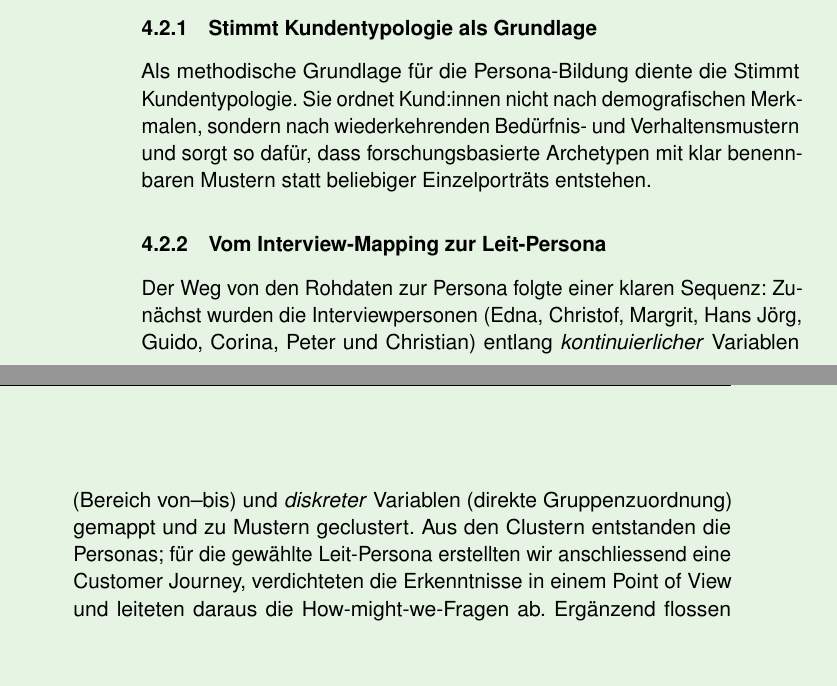
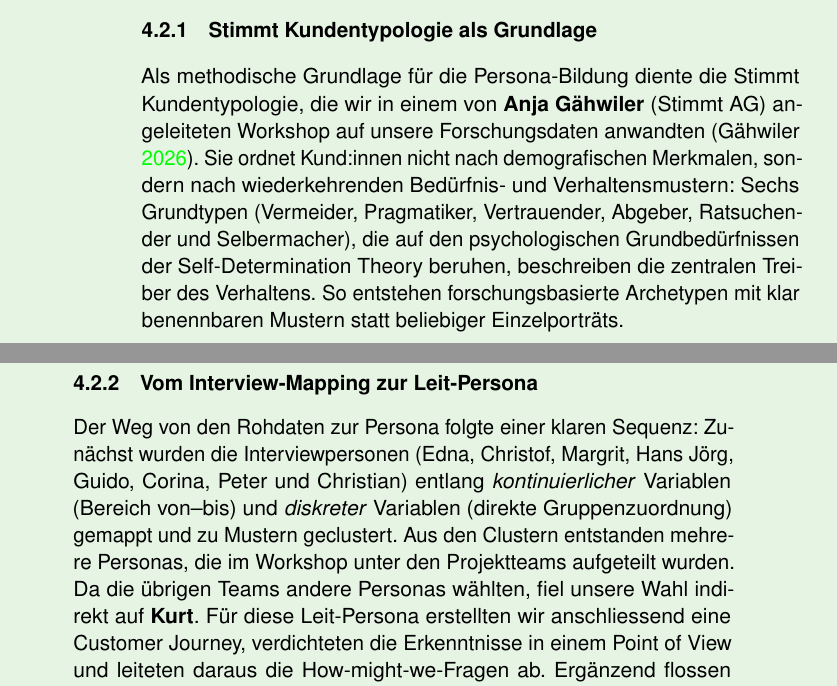
Before and after one commit to dhueppi/ZHAW_CAS_AISD_01, a LaTeX document (modul_2/KurtKreuzUndQuer/main.tex, which reads modul_2/KurtKreuzUndQuer/sections/define.tex): two parts of the columns of page 20 of 36, joined at a grey line, cut so that both start at the same text, the shorter picture padded with empty space. Compiled offline with pdfLaTeX.

Commit message:
Update .gitignore and add new reference for workshop insights; enhance Define Phase documentation with detailed persona methodology and workshop context.

```diff
--- a/modul_2/KurtKreuzUndQuer/sections/define.tex
+++ b/modul_2/KurtKreuzUndQuer/sections/define.tex
@@ -8,11 +8,11 @@ Konkret übersetzen wir diese Erkenntnisse in vier aufeinander aufbauende Artefa
 
 \subsubsection{Stimmt Kundentypologie als Grundlage}
 
-Als methodische Grundlage für die Persona-Bildung diente die \gls{kundentypologie}. Sie ordnet Kund:innen nicht nach demografischen Merkmalen, sondern nach wiederkehrenden Bedürfnis- und Verhaltensmustern und sorgt so dafür, dass forschungsbasierte Archetypen mit klar benennbaren Mustern statt beliebiger Einzelporträts entstehen.
+Als methodische Grundlage für die Persona-Bildung diente die \gls{kundentypologie}, die wir in einem von \textbf{Anja Gähwiler} (Stimmt AG) angeleiteten Workshop auf unsere Forschungsdaten anwandten \parencite{gaehwiler2026}. Sie ordnet Kund:innen nicht nach demografischen Merkmalen, sondern nach wiederkehrenden Bedürfnis- und Verhaltensmustern: Sechs Grundtypen (Vermeider, Pragmatiker, Vertrauender, Abgeber, Ratsuchender und Selbermacher), die auf den psychologischen Grundbedürfnissen der Self-Determination Theory beruhen, beschreiben die zentralen Treiber des Verhaltens. So entstehen forschungsbasierte Archetypen mit klar benennbaren Mustern statt beliebiger Einzelporträts.
 
 \subsubsection{Vom Interview-Mapping zur Leit-Persona}
 
-Der Weg von den Rohdaten zur Persona folgte einer klaren Sequenz: Zunächst wurden die Interviewpersonen (Edna, Christof, Margrit, Hans Jörg, Guido, Corina, Peter und Christian) entlang \emph{kontinuierlicher} Variablen (Bereich von--bis) und \emph{diskreter} Variablen (direkte Gruppenzuordnung) gemappt und zu Mustern geclustert. Aus den Clustern entstanden die Personas; für die gewählte Leit-Persona erstellten wir anschliessend eine Customer Journey, verdichteten die Erkenntnisse in einem Point of View und leiteten daraus die How-might-we-Fragen ab. Ergänzend flossen Fragebogen und Synthetic Users in die Datenbasis ein.
+Der Weg von den Rohdaten zur Persona folgte einer klaren Sequenz: Zunächst wurden die Interviewpersonen (Edna, Christof, Margrit, Hans Jörg, Guido, Corina, Peter und Christian) entlang \emph{kontinuierlicher} Variablen (Bereich von--bis) und \emph{diskreter} Variablen (direkte Gruppenzuordnung) gemappt und zu Mustern geclustert. Aus den Clustern entstanden mehrere Personas, die im Workshop unter den Projektteams aufgeteilt wurden. Da die übrigen Teams andere Personas wählten, fiel unsere Wahl indirekt auf \textbf{Kurt}. Für diese Leit-Persona erstellten wir anschliessend eine Customer Journey, verdichteten die Erkenntnisse in einem Point of View und leiteten daraus die How-might-we-Fragen ab. Ergänzend flossen Fragebogen und Synthetic Users in die Datenbasis ein.
 
 \subsubsection{Customer Journey, Point of View und How-might-we}
 
```
Also changed, not shown: modul_2/KurtKreuzUndQuer/references.bib (+9 -0 lines), 1 other file.
